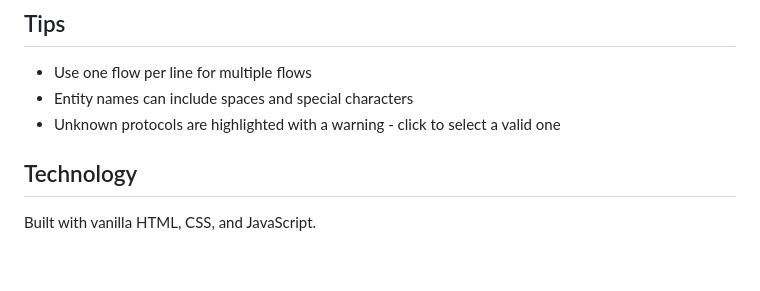
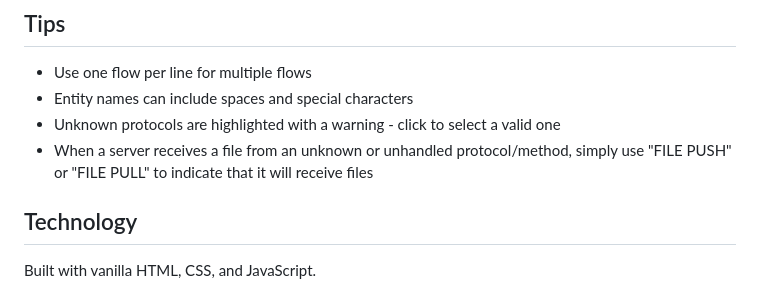
Before and after one commit to FulcrumIndustries/MFT-Flow-Visualizer, a Markdown page: README.md, the part around the change. GitHub-like rendering; blank space fills up the shorter version.

Commit message:
file push explained

```diff
--- a/README.md
+++ b/README.md
@@ -95,6 +95,7 @@ The tool recognizes various MFT protocols including:
 - Use one flow per line for multiple flows
 - Entity names can include spaces and special characters
 - Unknown protocols are highlighted with a warning - click to select a valid one
+- When a server receives a file from an unknown or unhandled protocol/method, simply use "FILE PUSH" or "FILE PULL" to indicate that it will receive files
 
 ## Technology
 
```
